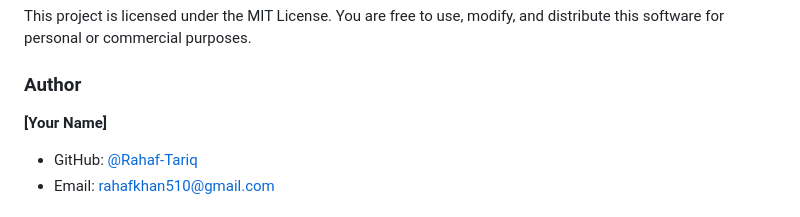
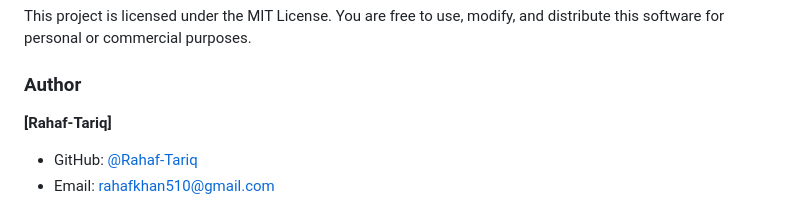
Before and after one commit to Rahaf-Tariq/Quote-Generator, a Markdown page: README.md, the part around the change. Rendered like a GitHub page.

```diff
--- a/README.md
+++ b/README.md
@@ -223,7 +223,7 @@ This project is licensed under the MIT License. You are free to use, modify, and
 
 ### Author
 
-**[Your Name]**
+**[Rahaf-Tariq]**
 - GitHub: [@Rahaf-Tariq](https://github.com/Rahaf-Tariq)
 - Email: rahafkhan510@gmail.com
 
```
